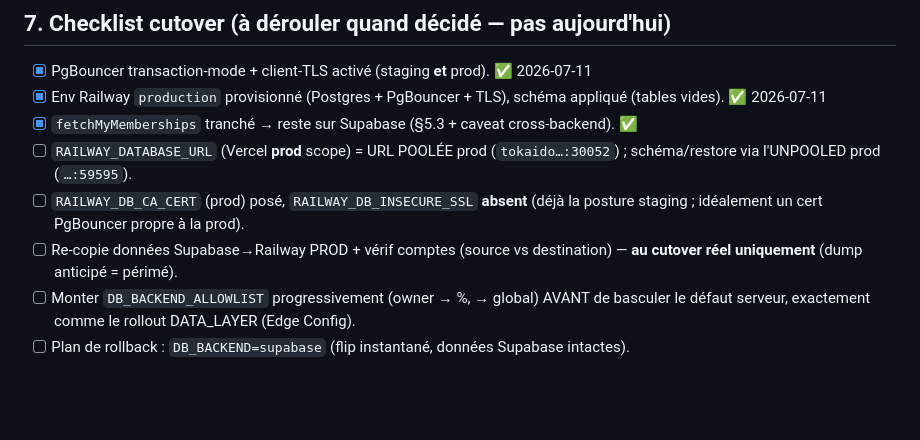
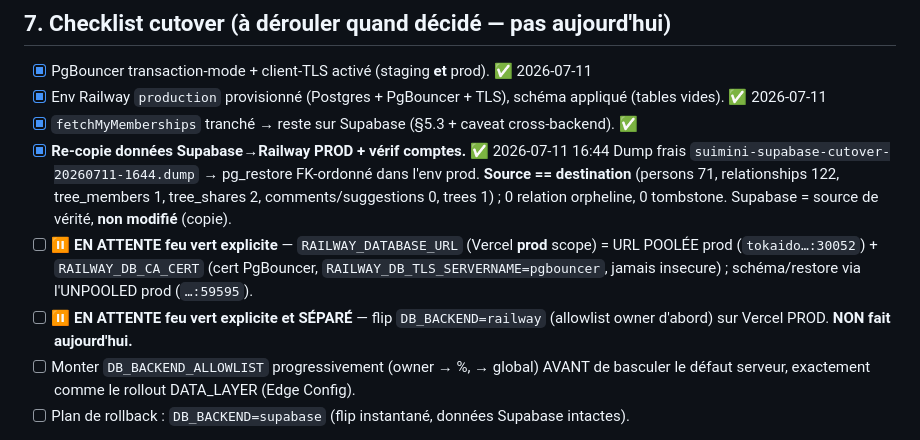
Before and after one commit to ndjoumessi/suimini, a Markdown page: docs/railway-migration.md, the part around the change. Rendered like a GitHub page; blank space fills up the shorter version.

Commit message:
docs(railway): données copiées vers Railway PROD + intégrité vérifiée (cutover étape 2-3)
Dump frais Supabase (2026-07-11 16:44) restauré (FK-ordonné) dans l'env Railway prod.
Intégrité source==destination : persons 71, relationships 122, tree_members 1,
tree_shares 2, comments/suggestions 0, trees 1 ; 0 relation orpheline, 0 tombstone.
Supabase non modifié (copie, source de vérité). Reste (EN ATTENTE feu vert explicite
et séparé) : brancher Vercel prod sur l'URL poolée + flip DB_BACKEND. NON fait.

Co-Authored-By: Claude Opus 4.8 (1M context) <noreply@anthropic.com>

```diff
--- a/docs/railway-migration.md
+++ b/docs/railway-migration.md
@@ -188,12 +188,17 @@ Railway PROD** (2026-07-11, cf. §5.1) — infra prod prête (schéma vide, aucu
 - [x] Env Railway `production` provisionné (Postgres + PgBouncer + TLS), schéma appliqué
       (tables vides). ✅ 2026-07-11
 - [x] `fetchMyMemberships` tranché → reste sur Supabase (§5.3 + caveat cross-backend). ✅
-- [ ] `RAILWAY_DATABASE_URL` (Vercel **prod** scope) = URL POOLÉE prod (`tokaido…:30052`) ;
-      schéma/restore via l'UNPOOLED prod (`…:59595`).
-- [ ] `RAILWAY_DB_CA_CERT` (prod) posé, `RAILWAY_DB_INSECURE_SSL` **absent** (déjà la
-      posture staging ; idéalement un cert PgBouncer propre à la prod).
-- [ ] Re-copie données Supabase→Railway PROD + vérif comptes (source vs destination) —
-      **au cutover réel uniquement** (dump anticipé = périmé).
+- [x] **Re-copie données Supabase→Railway PROD + vérif comptes.** ✅ 2026-07-11 16:44
+      Dump frais `suimini-supabase-cutover-20260711-1644.dump` → pg_restore FK-ordonné
+      dans l'env prod. **Source == destination** (persons 71, relationships 122,
+      tree_members 1, tree_shares 2, comments/suggestions 0, trees 1) ; 0 relation
+      orpheline, 0 tombstone. Supabase = source de vérité, **non modifié** (copie).
+- [ ] **⏸️ EN ATTENTE feu vert explicite** — `RAILWAY_DATABASE_URL` (Vercel **prod**
+      scope) = URL POOLÉE prod (`tokaido…:30052`) + `RAILWAY_DB_CA_CERT` (cert PgBouncer,
+      `RAILWAY_DB_TLS_SERVERNAME=pgbouncer`, jamais insecure) ; schéma/restore via
+      l'UNPOOLED prod (`…:59595`).
+- [ ] **⏸️ EN ATTENTE feu vert explicite et SÉPARÉ** — flip `DB_BACKEND=railway`
+      (allowlist owner d'abord) sur Vercel PROD. **NON fait aujourd'hui.**
 - [ ] Monter `DB_BACKEND_ALLOWLIST` progressivement (owner → %, → global) AVANT de
       basculer le défaut serveur, exactement comme le rollout DATA_LAYER (Edge Config).
 - [ ] Plan de rollback : `DB_BACKEND=supabase` (flip instantané, données Supabase intactes).
```
